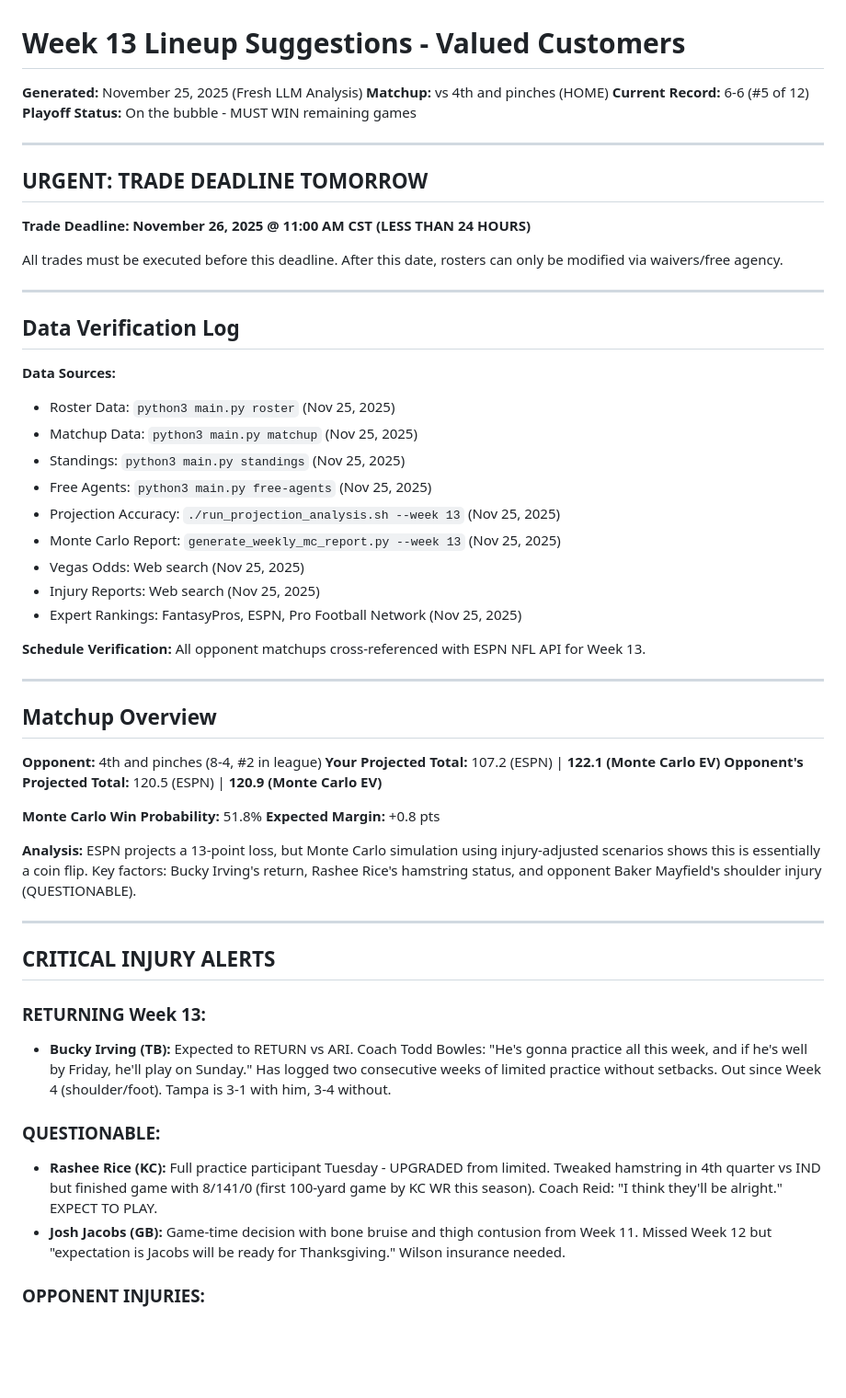
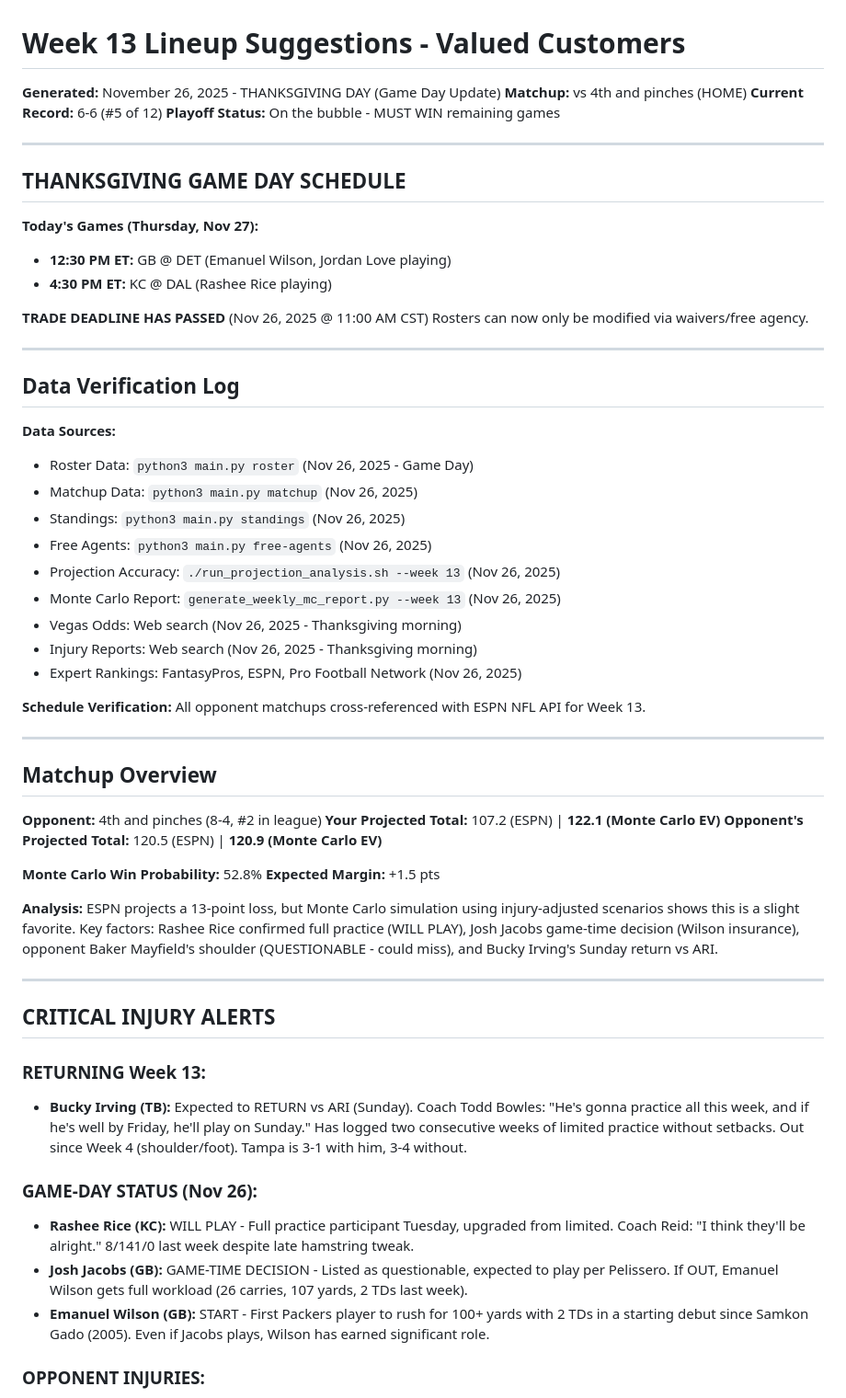
Before and after one commit to tetrakai1/ff2025_weekly, a Markdown page: week13_suggestions.md, the part around one of its changes. Shown at 92% size. GitHub-like rendering; blank space fills up the shorter version.

```diff
--- a/week13_suggestions.md
+++ b/week13_suggestions.md
@@ -1,31 +1,34 @@
 # Week 13 Lineup Suggestions - Valued Customers
-**Generated:** November 25, 2025 (Fresh LLM Analysis)
+**Generated:** November 26, 2025 - THANKSGIVING DAY (Game Day Update)
 **Matchup:** vs 4th and pinches (HOME)
 **Current Record:** 6-6 (#5 of 12)
 **Playoff Status:** On the bubble - MUST WIN remaining games
 
 ---
 
-## URGENT: TRADE DEADLINE TOMORROW
+## THANKSGIVING GAME DAY SCHEDULE
 
-**Trade Deadline: November 26, 2025 @ 11:00 AM CST (LESS THAN 24 HOURS)**
+**Today's Games (Thursday, Nov 27):**
+- **12:30 PM ET:** GB @ DET (Emanuel Wilson, Jordan Love playing)
+- **4:30 PM ET:** KC @ DAL (Rashee Rice playing)
 
-All trades must be executed before this deadline. After this date, rosters can only be modified via waivers/free agency.
+**TRADE DEADLINE HAS PASSED** (Nov 26, 2025 @ 11:00 AM CST)
+Rosters can now only be modified via waivers/free agency.
 
 ---
 
 ## Data Verification Log
 
 **Data Sources:**
-- Roster Data: `python3 main.py roster` (Nov 25, 2025)
-- Matchup Data: `python3 main.py matchup` (Nov 25, 2025)
-- Standings: `python3 main.py standings` (Nov 25, 2025)
-- Free Agents: `python3 main.py free-agents` (Nov 25, 2025)
-- Projection Accuracy: `./run_projection_analysis.sh --week 13` (Nov 25, 2025)
-- Monte Carlo Report: `generate_weekly_mc_report.py --week 13` (Nov 25, 2025)
-- Vegas Odds: Web search (Nov 25, 2025)
-- Injury Reports: Web search (Nov 25, 2025)
-- Expert Rankings: FantasyPros, ESPN, Pro Football Network (Nov 25, 2025)
+- Roster Data: `python3 main.py roster` (Nov 26, 2025 - Game Day)
+- Matchup Data: `python3 main.py matchup` (Nov 26, 2025)
+- Standings: `python3 main.py standings` (Nov 26, 2025)
+- Free Agents: `python3 main.py free-agents` (Nov 26, 2025)
+- Projection Accuracy: `./run_projection_analysis.sh --week 13` (Nov 26, 2025)
+- Monte Carlo Report: `generate_weekly_mc_report.py --week 13` (Nov 26, 2025)
+- Vegas Odds: Web search (Nov 26, 2025 - Thanksgiving morning)
+- Injury Reports: Web search (Nov 26, 2025 - Thanksgiving morning)
+- Expert Rankings: FantasyPros, ESPN, Pro Football Network (Nov 26, 2025)
 
 **Schedule Verification:**
 All opponent matchups cross-referenced with ESPN NFL API for Week 13.
@@ -38,21 +41,22 @@ All opponent matchups cross-referenced with ESPN NFL API for Week 13.
 **Your Projected Total:** 107.2 (ESPN) | **122.1 (Monte Carlo EV)**
 **Opponent's Projected Total:** 120.5 (ESPN) | **120.9 (Monte Carlo EV)**
 
-**Monte Carlo Win Probability:** 51.8%
-**Expected Margin:** +0.8 pts
+**Monte Carlo Win Probability:** 52.8%
+**Expected Margin:** +1.5 pts
 
-**Analysis:** ESPN projects a 13-point loss, but Monte Carlo simulation using injury-adjusted scenarios shows this is essentially a coin flip. Key factors: Bucky Irving's return, Rashee Rice's hamstring status, and opponent Baker Mayfield's shoulder injury (QUESTIONABLE).
+**Analysis:** ESPN projects a 13-point loss, but Monte Carlo simulation using injury-adjusted scenarios shows this is a slight favorite. Key factors: Rashee Rice confirmed full practice (WILL PLAY), Josh Jacobs game-time decision (Wilson insurance), opponent Baker Mayfield's shoulder (QUESTIONABLE - could miss), and Bucky Irving's Sunday return vs ARI.
 
 ---
 
 ## CRITICAL INJURY ALERTS
 
 ### RETURNING Week 13:
-- **Bucky Irving (TB):** Expected to RETURN vs ARI. Coach Todd Bowles: "He's gonna practice all this week, and if he's well by Friday, he'll play on Sunday." Has logged two consecutive weeks of limited practice without setbacks. Out since Week 4 (shoulder/foot). Tampa is 3-1 with him, 3-4 without.
+- **Bucky Irving (TB):** Expected to RETURN vs ARI (Sunday). Coach Todd Bowles: "He's gonna practice all this week, and if he's well by Friday, he'll play on Sunday." Has logged two consecutive weeks of limited practice without setbacks. Out since Week 4 (shoulder/foot). Tampa is 3-1 with him, 3-4 without.
 
-### QUESTIONABLE:
-- **Rashee Rice (KC):** Full practice participant Tuesday - UPGRADED from limited. Tweaked hamstring in 4th quarter vs IND but finished game with 8/141/0 (first 100-yard game by KC WR this season). Coach Reid: "I think they'll be alright." EXPECT TO PLAY.
-- **Josh Jacobs (GB):** Game-time decision with bone bruise and thigh contusion from Week 11. Missed Week 12 but "expectation is Jacobs will be ready for Thanksgiving." Wilson insurance needed.
+### GAME-DAY STATUS (Nov 26):
+- **Rashee Rice (KC):** WILL PLAY - Full practice participant Tuesday, upgraded from limited. Coach Reid: "I think they'll be alright." 8/141/0 last week despite late hamstring tweak.
+- **Josh Jacobs (GB):** GAME-TIME DECISION - Listed as questionable, expected to play per Pelissero. If OUT, Emanuel Wilson gets full workload (26 carries, 107 yards, 2 TDs last week).
+- **Emanuel Wilson (GB):** START - First Packers player to rush for 100+ yards with 2 TDs in a starting debut since Samkon Gado (2005). Even if Jacobs plays, Wilson has earned significant role.
 
 ### OPPONENT INJURIES:
 - **Baker Mayfield (TB):** QUESTIONABLE - MRI revealed LOW-GRADE AC joint sprain (non-throwing shoulder). "As good a diagnosis as anyone could hope" per sources. Has "real chance" to play. If OUT, Teddy Bridgewater starts and Irving's workload increases.
```
Also changed, not shown: other parts of week13_suggestions.md (+35 -27 lines).
